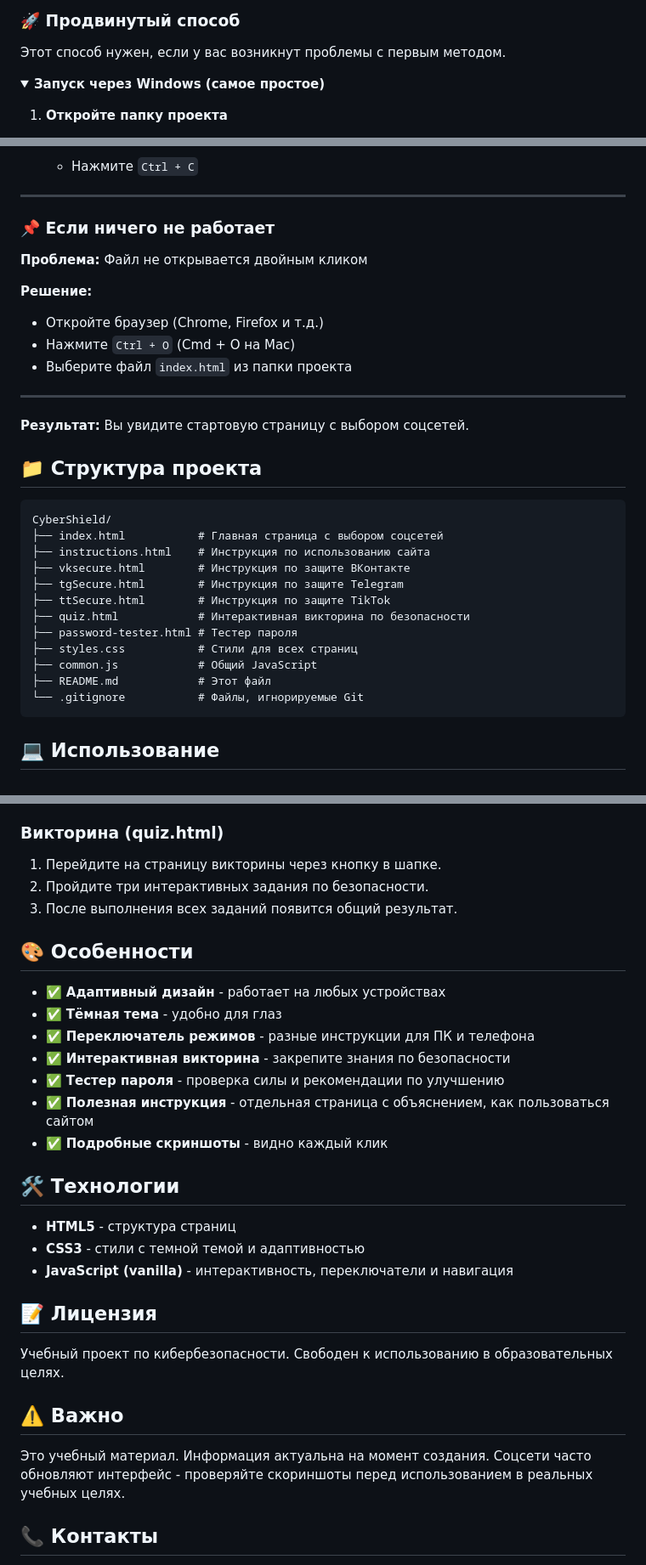
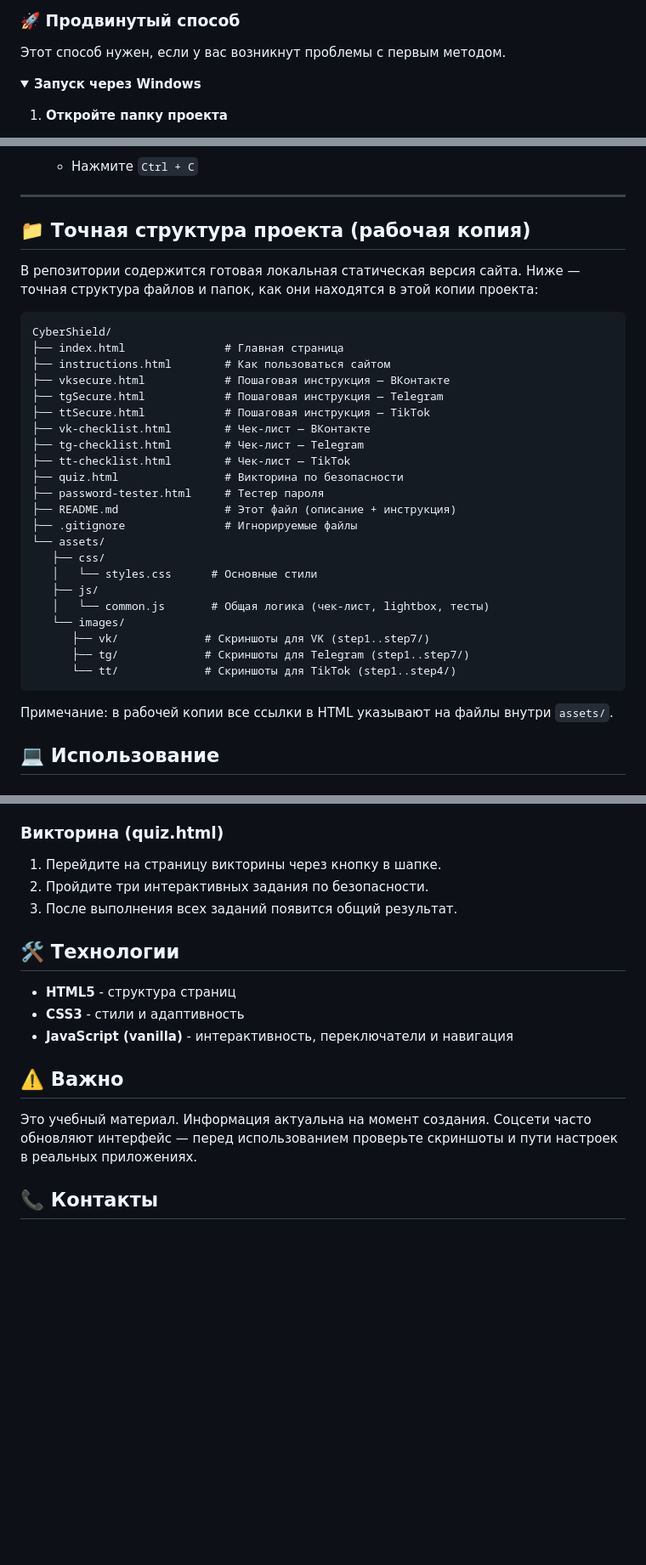
Before and after one commit to Rewwi1/ProjectGreatTeam, a Markdown page: README.md, 3 parts joined by grey strips. Shown at 85% size. Rendered like a GitHub page; folded sections open; blank space fills up the shorter version.

````diff
--- a/README.md
+++ b/README.md
@@ -30,7 +36,7 @@
 Этот способ нужен, если у вас возникнут проблемы с первым методом.
 
 <details>
-<summary><b>Запуск через Windows (самое простое)</b></summary>
+<summary><b>Запуск через Windows </b></summary>
 
 1. **Откройте папку проекта**
    - Найдите папку `CyberShield`
@@ -103,35 +109,36 @@
 
 ---
 
-### 📌 Если ничего не работает
+## 📁 Точная структура проекта (рабочая копия)
 
-**Проблема:** Файл не открывается двойным кликом
-
-**Решение:**
-- Откройте браузер (Chrome, Firefox и т.д.)
-- Нажмите `Ctrl + O` (Cmd + O на Mac)
-- Выберите файл `index.html` из папки проекта
-
----
-
-**Результат:** Вы увидите стартовую страницу с выбором соцсетей.
-
-## 📁 Структура проекта
+В репозитории содержится готовая локальная статическая версия сайта. Ниже — точная структура файлов и папок, как они находятся в этой копии проекта:
 
 ```
 CyberShield/
-├── index.html           # Главная страница с выбором соцсетей
-├── instructions.html    # Инструкция по использованию сайта
-├── vksecure.html        # Инструкция по защите ВКонтакте
-├── tgSecure.html        # Инструкция по защите Telegram
-├── ttSecure.html        # Инструкция по защите TikTok
-├── quiz.html            # Интерактивная викторина по безопасности
-├── password-tester.html # Тестер пароля
-├── styles.css           # Стили для всех страниц
-├── common.js            # Общий JavaScript
-├── README.md            # Этот файл
-└── .gitignore           # Файлы, игнорируемые Git
+├── index.html               # Главная страница
+├── instructions.html        # Как пользоваться сайтом
+├── vksecure.html            # Пошаговая инструкция — ВКонтакте
+├── tgSecure.html            # Пошаговая инструкция — Telegram
+├── ttSecure.html            # Пошаговая инструкция — TikTok
+├── vk-checklist.html        # Чек-лист — ВКонтакте
+├── tg-checklist.html        # Чек-лист — Telegram
+├── tt-checklist.html        # Чек-лист — TikTok
+├── quiz.html                # Викторина по безопасности
+├── password-tester.html     # Тестер пароля
+├── README.md                # Этот файл (описание + инструкция)
+├── .gitignore               # Игнорируемые файлы
+└── assets/
+   ├── css/
+   │   └── styles.css      # Основные стили
+   ├── js/
+   │   └── common.js       # Общая логика (чек-лист, lightbox, тесты)
+   └── images/
+      ├── vk/             # Скриншоты для VK (step1..step7/)
+      ├── tg/             # Скриншоты для Telegram (step1..step7/)
+      └── tt/             # Скриншоты для TikTok (step1..step4/)
 ```
+
+Примечание: в рабочей копии все ссылки в HTML указывают на файлы внутри `assets/`.
 
 ## 💻 Использование
 
@@ -163,30 +170,17 @@ CyberShield/
 3. После выполнения всех заданий появится общий результат.
 
 
-## 🎨 Особенности
-
-- ✅ **Адаптивный дизайн** - работает на любых устройствах
-- ✅ **Тёмная тема** - удобно для глаз
-- ✅ **Переключатель режимов** - разные инструкции для ПК и телефона
-- ✅ **Интерактивная викторина** - закрепите знания по безопасности
-- ✅ **Тестер пароля** - проверка силы и рекомендации по улучшению
-- ✅ **Полезная инструкция** - отдельная страница с объяснением, как пользоваться сайтом
-- ✅ **Подробные скриншоты** - видно каждый клик
-
 ## 🛠️ Технологии
 
 - **HTML5** - структура страниц
-- **CSS3** - стили с темной темой и адаптивностью
+- **CSS3** - стили и адаптивность
 - **JavaScript (vanilla)** - интерактивность, переключатели и навигация
-
-## 📝 Лицензия
-
-Учебный проект по кибербезопасности. Свободен к использованию в образовательных целях.
 
 
 ## ⚠️ Важно
 
-Это учебный материал. Информация актуальна на момент создания. Соцсети часто обновляют интерфейс - проверяйте скориншоты перед использованием в реальных учебных целях.
+Это учебный материал. Информация актуальна на момент создания. Соцсети часто обновляют интерфейс — перед использованием проверьте скриншоты и пути настроек в реальных приложениях.
+
 
 ## 📞 Контакты
 
````
Also changed, not shown: other parts of README.md (+7 -1 lines).
